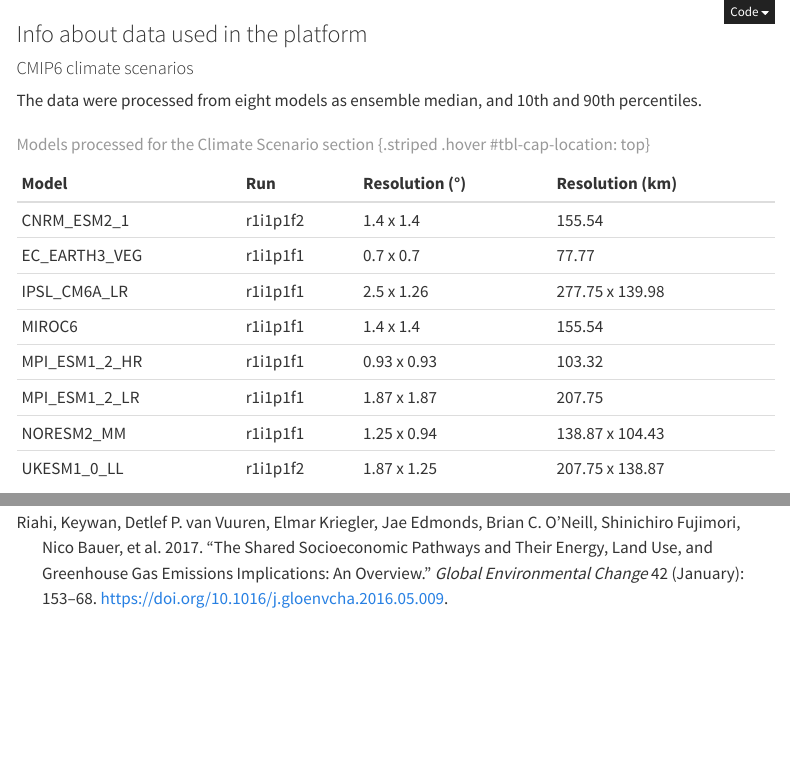
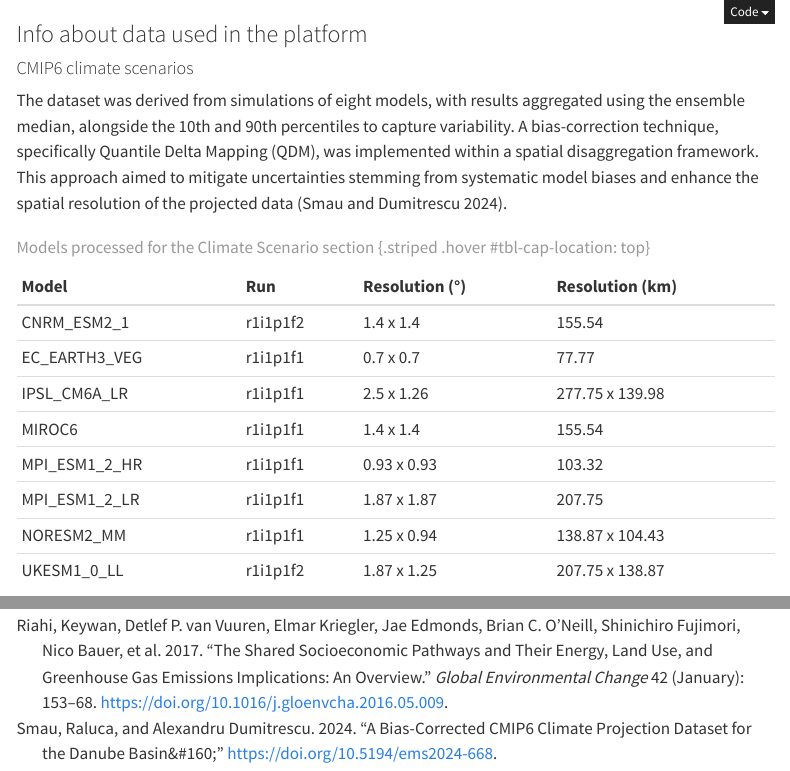
Before and after one commit to alexdum/restore4live, a Quarto document (www/html/about.qmd): the page in a window 1100 px wide, from its top, and a second part further down, joined at a grey line. Rendered offline with R 4.5, knitr and Pandoc in place of Quarto, with nearby package versions; menus at the side of the page are left out.

Commit message:
update info

```diff
--- a/www/html/about.qmd
+++ b/www/html/about.qmd
@@ -13,7 +13,7 @@ bibliography: references.bib
 
 #### CMIP6 climate scenarios
 
-The data were processed from eight models as ensemble median, and 10th and 90th percentiles.
+The dataset was derived from simulations of eight models, with results aggregated using the ensemble median, alongside the 10th and 90th percentiles to capture variability. A bias-correction technique, specifically Quantile Delta Mapping (QDM), was implemented within a spatial disaggregation framework. This approach aimed to mitigate uncertainties stemming from systematic model biases and enhance the spatial resolution of the projected data [@smau_bias-corrected_2024].
 
 
 | Model         | Run      | Resolution (°) | Resolution (km) |
--- a/www/html/references.bib
+++ b/www/html/references.bib
@@ -1,3 +1,13 @@
+@misc{smau_bias-corrected_2024,
+	title = {A bias-corrected {CMIP6} climate projection dataset for the {Danube} {Basin}\&\#160;},
+	url = {https://meetingorganizer.copernicus.org/EMS2024/EMS2024-668.html},
+	abstract = {As the climate keeps changing, it is essential to develop effective solutions to support adaptation and mitigation to the observed and projected climate change. It is imperative that our long term strategies rely on in-depth understanding of the prospective range for expected climate scenarios.The Coupled Model Intercomparison Project (CMIP) framework was developed in response to this need, integrating an extensive collection of global climatic models developed by different modelling groups, each of them with a focus on specific physical and atmospherical processes. These models generate valuable future climate projections that could be integrated in decision-support solutions to foster the delivery of key ecosystem services in water-dependent habitats and improve their resilience to climate change.This study focuses on the Danube Basin, a representative climate change hotspot at European level, which integrates the joint impacts of a wide range of socio-economic factors (i.e., urbanization, land use change). This region is subject to the ecosystemic and biodiversity threats arising from increased temperatures, decreased precipitation and reduced river flow in both present and future climate, challenging the management of restoration actions. This study is aimed to provide an improved understanding of the expected future climate change signals for the timeframe 2015 - 2100 in the top priority CMIP6 scenarios (i.e., SSP1-2.6, SSP2-4.5, SSP3-7.0, SSP5-8.5) at the Danube Basin scale, using bias-corrected data. The model outputs are calibrated on the historical period 1961\&\#8211;2014 with E-OBS gridded dataset at 0.1\&\#176; spatial resolution.Our approach includes a performance comparison of several bias-correction methods (e.g., univariate - quantile delta mapping, multivariate \&\#8211; R2D2, MBCn) used within a spatial disaggregation algorithm, to minimize the uncertainty induced by systematic errors in the projection data. The bias-corrected climate projections of air temperature and precipitation will feed the Restore4Life decision-support system for wetland restauration.AcknowledgementsThis research received funds from the project \&\#8220;Restoration of wetland complexes as life supporting systems in the Danube Basin (Restore4Life)\&\#8221; funded by the European Union Horizon Europe programme, under Grant agreement n\&\#176; 101112736.},
+	urldate = {2024-10-13},
+	author = {Smau, Raluca and Dumitrescu, Alexandru},
+	month = aug,
+	year = {2024},
+	doi = {10.5194/ems2024-668},
+}
 
 @article{riahi2017,
 	title = {The Shared Socioeconomic Pathways and their energy, land use, and greenhouse gas emissions implications: An overview},
```
Also changed, not shown: www/html/about.html.
